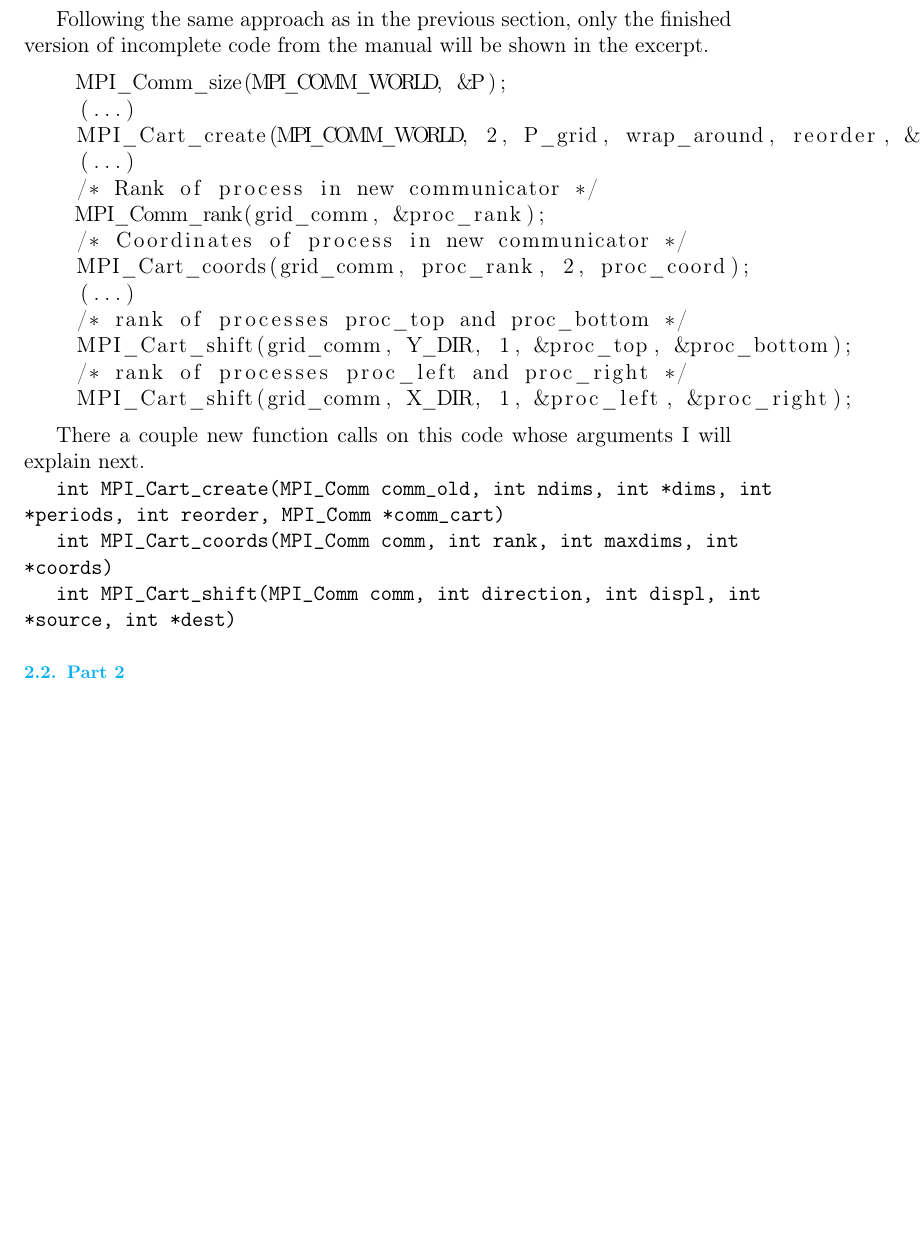
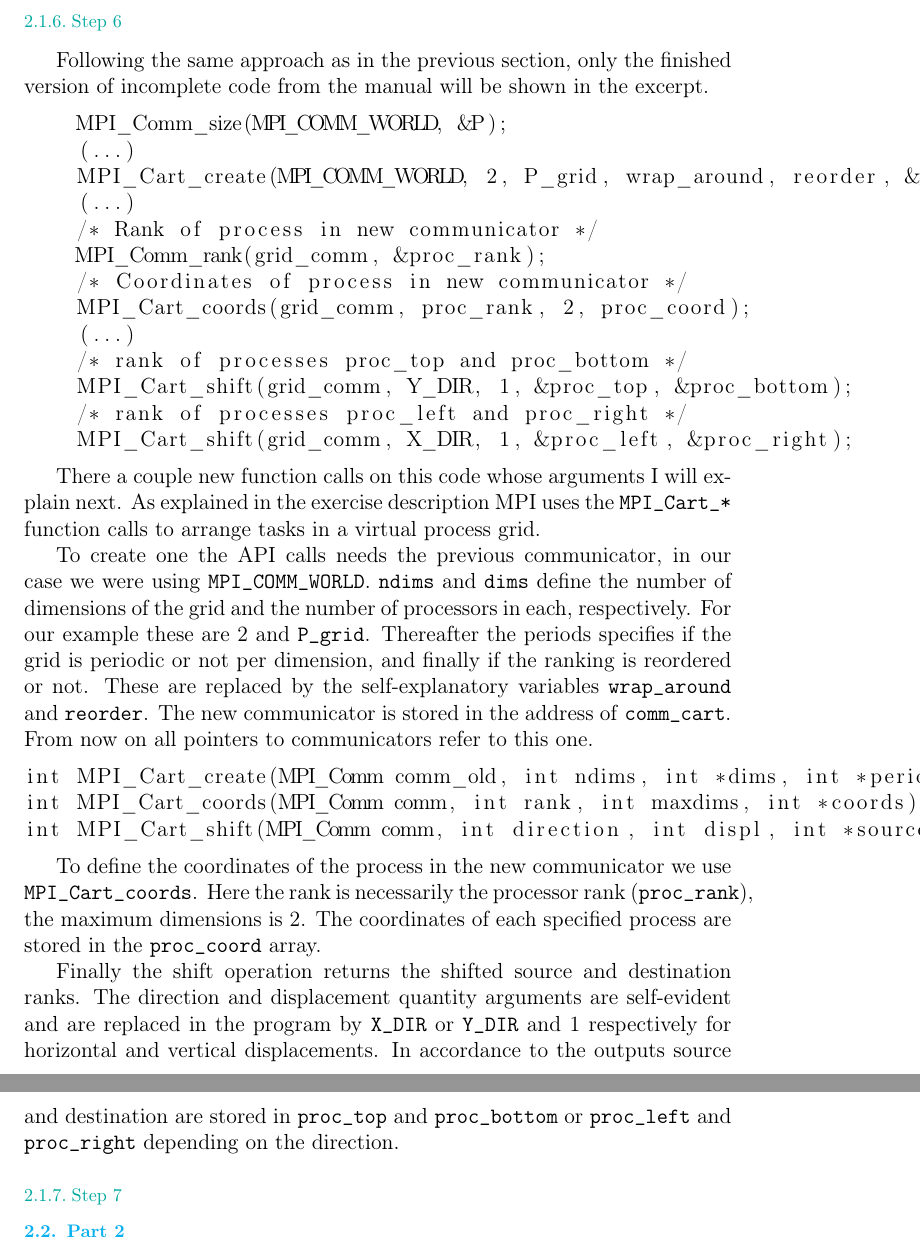
Before and after one commit to hdantas/ithpc, a LaTeX document (lab-report/lab-report.tex, which reads lab-report/lab2.tex): part of page 6 of 9 before the commit and two parts of pages 6 and 7 of 10 after it, the two joined at a grey line, cut at the place of the change, the shorter picture padded with empty space. Compiled offline with pdfLaTeX.

Commit message:
Updated report accordingly.

```diff
--- a/lab-report/lab2.tex
+++ b/lab-report/lab2.tex
@@ -113,11 +113,21 @@ Following the same approach as in the previous section, only the finished versio
 \end{lstlisting}
 
 There a couple new function calls on this code whose arguments I will explain next.
+As explained in the exercise description MPI uses the \texttt{MPI\_Cart\_*} function calls to arrange tasks in a virtual process grid.
 
-\texttt{int MPI\_Cart\_create(MPI\_Comm comm\_old, int ndims, int *dims, int *periods, int reorder, MPI\_Comm *comm\_cart)}
+To create one the API calls needs the previous communicator, in our case we were using \texttt{MPI\_COMM\_WORLD}. \texttt{ndims} and \texttt{dims} define the number of dimensions of the grid and the number of processors in each, respectively. For our example these are 2 and \texttt{P\_grid}. Thereafter the periods specifies if the grid is periodic or not per dimension, and finally if the ranking is reordered or not. These are replaced by the self-explanatory variables \texttt{wrap\_around} and \texttt{reorder}. The new communicator is stored in the address of \texttt{comm\_cart}. From now on all pointers to communicators refer to this one.
 
-\texttt{int MPI\_Cart\_coords(MPI\_Comm comm, int rank, int maxdims, int *coords)}
+\begin{lstlisting}
+int MPI_Cart_create(MPI_Comm comm_old, int ndims, int *dims, int *periods, int reorder, MPI_Comm *comm_cart)
+int MPI_Cart_coords(MPI_Comm comm, int rank, int maxdims, int *coords)
+int MPI_Cart_shift(MPI_Comm comm, int direction, int displ, int *source, int *dest)
+\end{lstlisting}
 
-\texttt{int MPI\_Cart\_shift(MPI\_Comm comm, int direction, int displ, int *source, int *dest)}
+To define the coordinates of the process in the new communicator we use \texttt{MPI\_Cart\_coords}. Here the rank is necessarily the processor rank (\texttt{proc\_rank}), the maximum dimensions is 2. The coordinates of each specified process are stored in the \texttt{proc\_coord} array.
+
+Finally the shift operation returns the shifted source and destination ranks. The direction and displacement quantity arguments are self-evident and are replaced in the program by \texttt{X\_DIR} or \texttt{Y\_DIR} and 1 respectively for horizontal and vertical displacements. In accordance to the outputs source and destination are stored in \texttt{proc\_top} and \texttt{proc\_bottom} or \texttt{proc\_left} and \texttt{proc\_right} depending on the direction.
+
+\subsubsection{Step 7}
+
 
 \subsection{Part 2}
```
Also changed, not shown: lab-report/out/ItHPC Lab Report.pdf.
